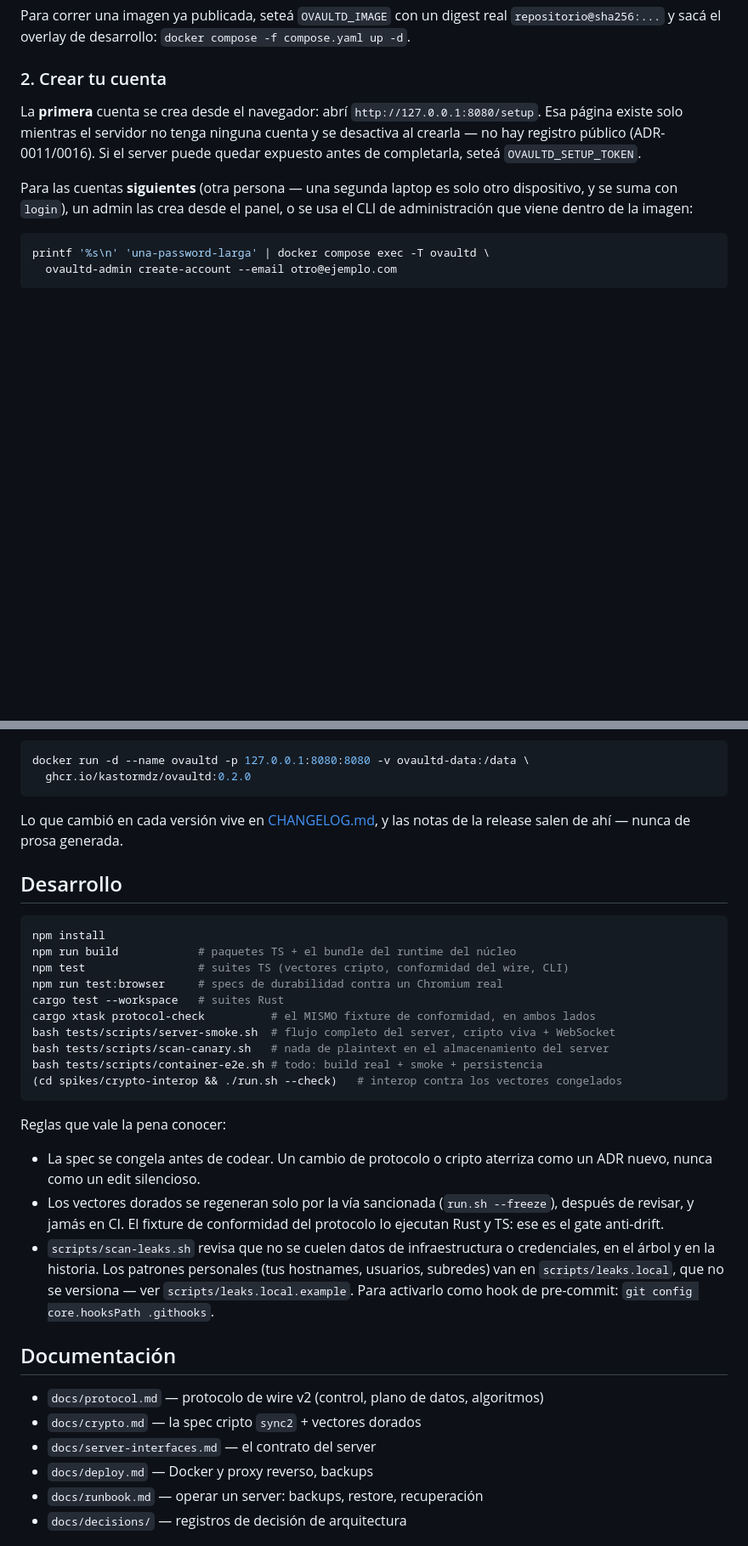
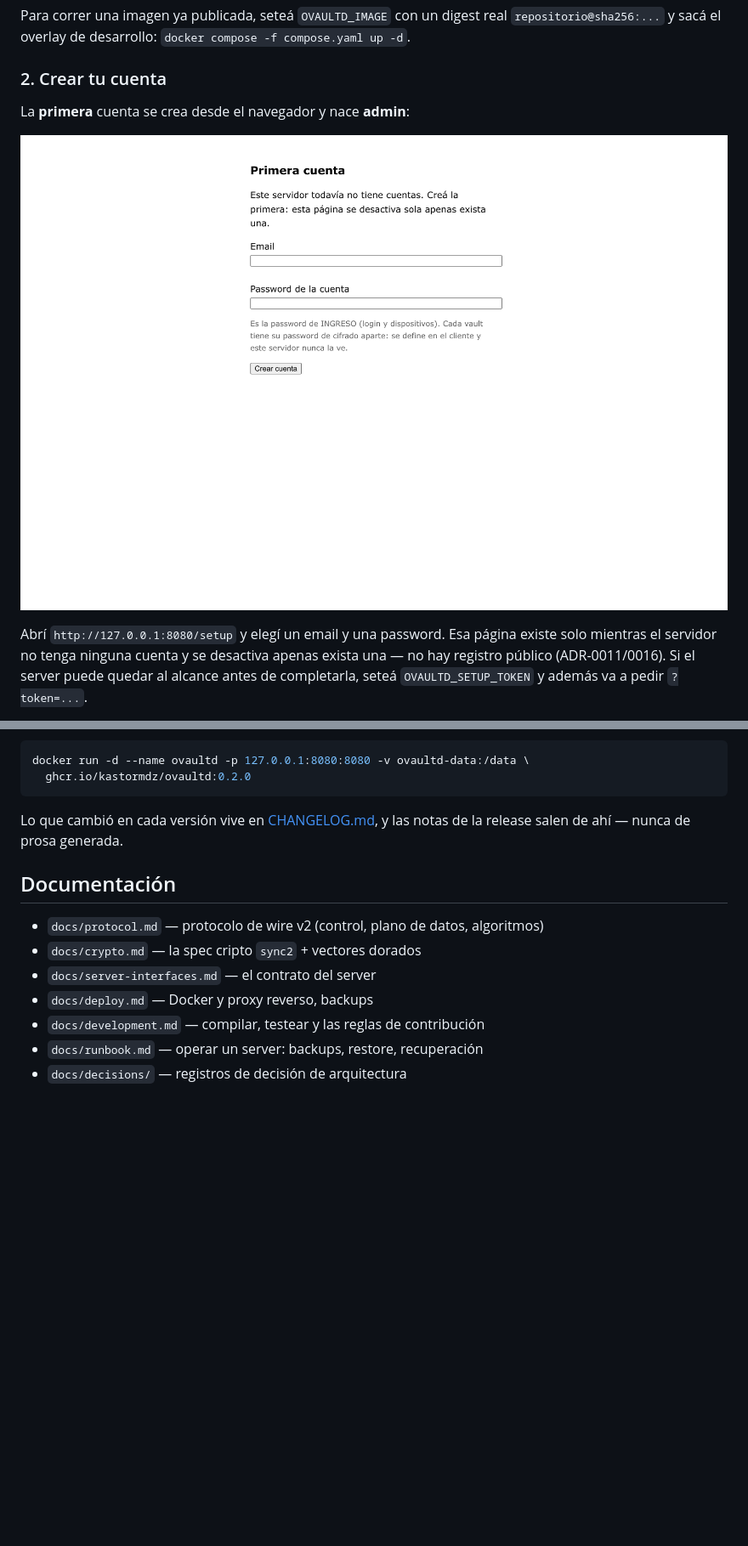
Before and after one commit to kastormdz/ovaultd, a Markdown page: README.es.md, 2 parts joined by grey strips. Shown at 85% size. Drawn GitHub-style; pictures changed too: docs/img/setup-primera-cuenta.png (added); blank space fills up the shorter version.

````diff
--- a/README.es.md
+++ b/README.es.md
@@ -83,12 +83,9 @@ Para correr una imagen ya publicada, seteá `OVAULTD_IMAGE` con un digest real `
 
 ### 2. Crear tu cuenta
 
-La **primera** cuenta se crea desde el navegador: abrí `http://127.0.0.1:8080/setup`. Esa página existe solo mientras el servidor no tenga ninguna cuenta y se desactiva al crearla — no hay registro público (ADR-0011/0016). Si el server puede quedar expuesto antes de completarla, seteá `OVAULTD_SETUP_TOKEN`.
+La **primera** cuenta se crea desde el navegador y nace **admin**:
 
-Para las cuentas **siguientes** (otra persona — una segunda laptop es solo otro dispositivo, y se suma con `login`), un admin las crea desde el panel, o se usa el CLI de administración que viene dentro de la imagen:
+![Primera cuenta](docs/img/setup-primera-cuenta.png)
 
-```bash
-printf '%s\n' 'una-password-larga' | docker compose exec -T ovaultd \
-  ovaultd-admin create-account --email otro@ejemplo.com
-```
+Abrí `http://127.0.0.1:8080/setup` y elegí un email y una password. Esa página existe solo mientras el servidor no tenga ninguna cuenta y se desactiva apenas exista una — no hay registro público (ADR-0011/0016). Si el server puede quedar al alcance antes de completarla, seteá `OVAULTD_SETUP_TOKEN` y además va a pedir `?token=...`.
 
@@ -155,33 +162,13 @@ docker run -d --name ovaultd -p 127.0.0.1:8080:8080 -v ovaultd-data:/data \
 
 Lo que cambió en cada versión vive en [CHANGELOG.md](CHANGELOG.md), y las notas de la release salen de ahí — nunca de prosa generada.
 
-## Desarrollo
-
-```bash
-npm install
-npm run build            # paquetes TS + el bundle del runtime del núcleo
-npm test                 # suites TS (vectores cripto, conformidad del wire, CLI)
-npm run test:browser     # specs de durabilidad contra un Chromium real
-cargo test --workspace   # suites Rust
-cargo xtask protocol-check          # el MISMO fixture de conformidad, en ambos lados
-bash tests/scripts/server-smoke.sh  # flujo completo del server, cripto viva + WebSocket
-bash tests/scripts/scan-canary.sh   # nada de plaintext en el almacenamiento del server
-bash tests/scripts/container-e2e.sh # todo: build real + smoke + persistencia
-(cd spikes/crypto-interop && ./run.sh --check)   # interop contra los vectores congelados
-```
-
-Reglas que vale la pena conocer:
-
-- La spec se congela antes de codear. Un cambio de protocolo o cripto aterriza como un ADR nuevo, nunca como un edit silencioso.
-- Los vectores dorados se regeneran solo por la vía sancionada (`run.sh --freeze`), después de revisar, y jamás en CI. El fixture de conformidad del protocolo lo ejecutan Rust y TS: ese es el gate anti-drift.
-- `scripts/scan-leaks.sh` revisa que no se cuelen datos de infraestructura o credenciales, en el árbol y en la historia. Los patrones personales (tus hostnames, usuarios, subredes) van en `scripts/leaks.local`, que no se versiona — ver `scripts/leaks.local.example`. Para activarlo como hook de pre-commit: `git config core.hooksPath .githooks`.
-
 ## Documentación
 
 - `docs/protocol.md` — protocolo de wire v2 (control, plano de datos, algoritmos)
 - `docs/crypto.md` — la spec cripto `sync2` + vectores dorados
 - `docs/server-interfaces.md` — el contrato del server
 - `docs/deploy.md` — Docker y proxy reverso, backups
+- `docs/development.md` — compilar, testear y las reglas de contribución
 - `docs/runbook.md` — operar un server: backups, restore, recuperación
 - `docs/decisions/` — registros de decisión de arquitectura
 
````
Also changed, not shown: other parts of README.es.md (+11 -1 lines), README.md (+15 -28 lines), docs/development.md (added, +48 -0 lines), docs/img/panel-cuentas.png (added), docs/img/panel-dashboard.png (added), 1 other file.
